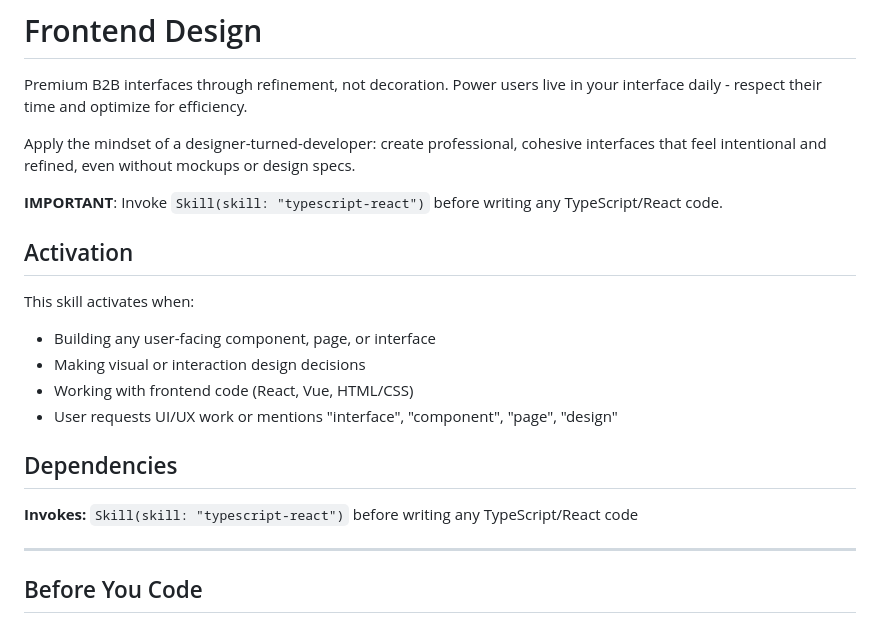
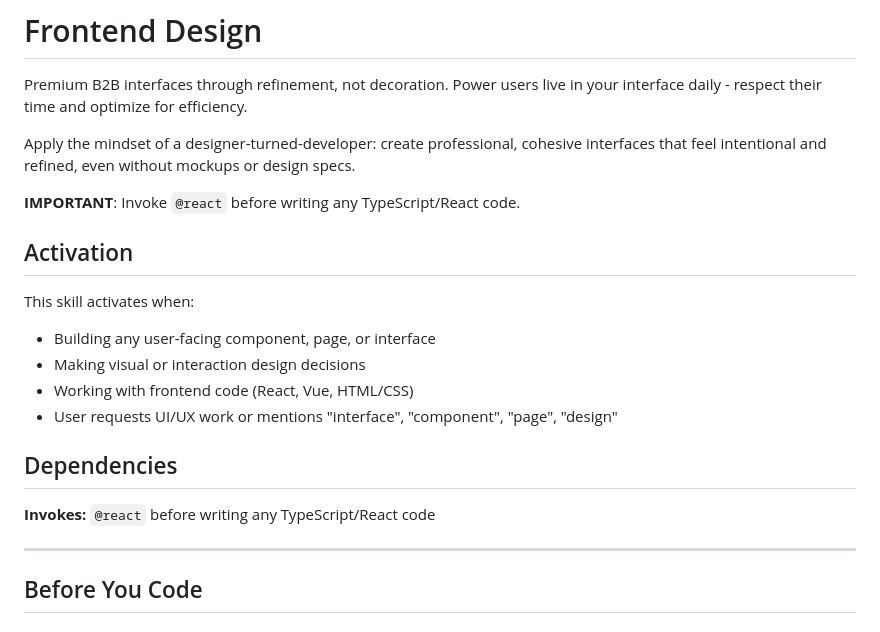
Before and after one commit to buildrtech/dotagents, a Markdown page: skills/frontend-design/SKILL.md, the part around the change. Drawn GitHub-style.

```diff
--- a/skills/frontend-design/SKILL.md
+++ b/skills/frontend-design/SKILL.md
@@ -9,7 +9,7 @@ Premium B2B interfaces through refinement, not decoration. Power users live in y
 
 Apply the mindset of a designer-turned-developer: create professional, cohesive interfaces that feel intentional and refined, even without mockups or design specs.
 
-**IMPORTANT**: Invoke `Skill(skill: "typescript-react")` before writing any TypeScript/React code.
+**IMPORTANT**: Invoke `@react` before writing any TypeScript/React code.
 
 ## Activation
 
@@ -21,7 +21,7 @@ This skill activates when:
 
 ## Dependencies
 
-**Invokes:** `Skill(skill: "typescript-react")` before writing any TypeScript/React code
+**Invokes:** `@react` before writing any TypeScript/React code
 
 ---
 
```
